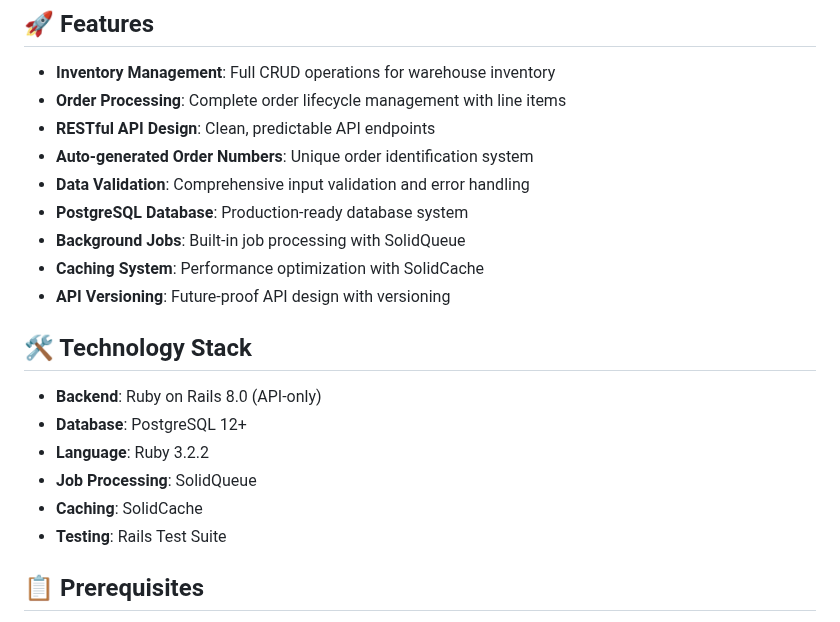
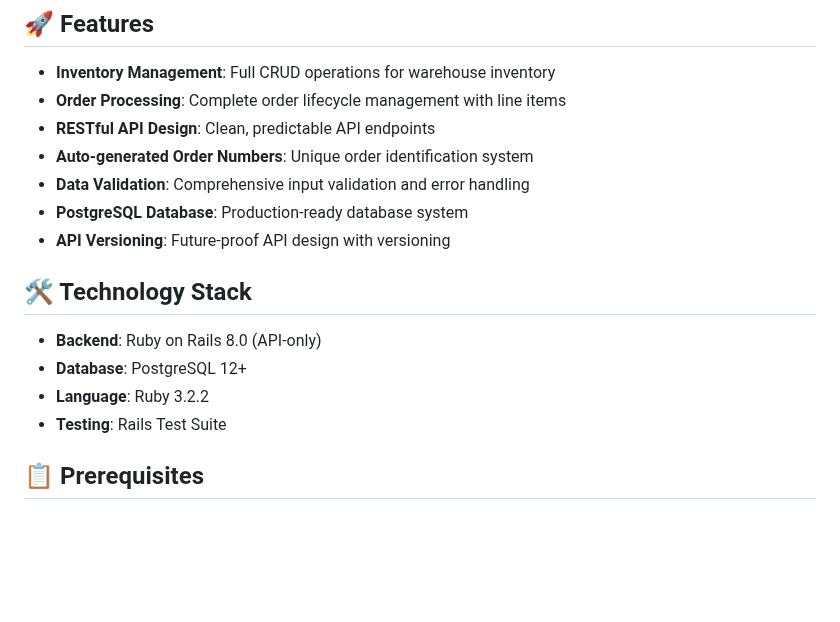
Before and after one commit to Shweta-0201/wms, a Markdown page: README.md, the part around one of its changes. Rendered like a GitHub page; blank space fills up the shorter version.

```diff
--- a/README.md
+++ b/README.md
@@ -10,8 +10,6 @@ A robust RESTful API for Warehouse Management System built with Ruby on Rails 8,
 - **Auto-generated Order Numbers**: Unique order identification system
 - **Data Validation**: Comprehensive input validation and error handling
 - **PostgreSQL Database**: Production-ready database system
-- **Background Jobs**: Built-in job processing with SolidQueue
-- **Caching System**: Performance optimization with SolidCache
 - **API Versioning**: Future-proof API design with versioning
 
 ## 🛠️ Technology Stack
@@ -19,8 +17,6 @@ A robust RESTful API for Warehouse Management System built with Ruby on Rails 8,
 - **Backend**: Ruby on Rails 8.0 (API-only)
 - **Database**: PostgreSQL 12+
 - **Language**: Ruby 3.2.2
-- **Job Processing**: SolidQueue
-- **Caching**: SolidCache
 - **Testing**: Rails Test Suite
 
 ## 📋 Prerequisites
```
Also changed, not shown: other parts of README.md (+0 -90 lines).
